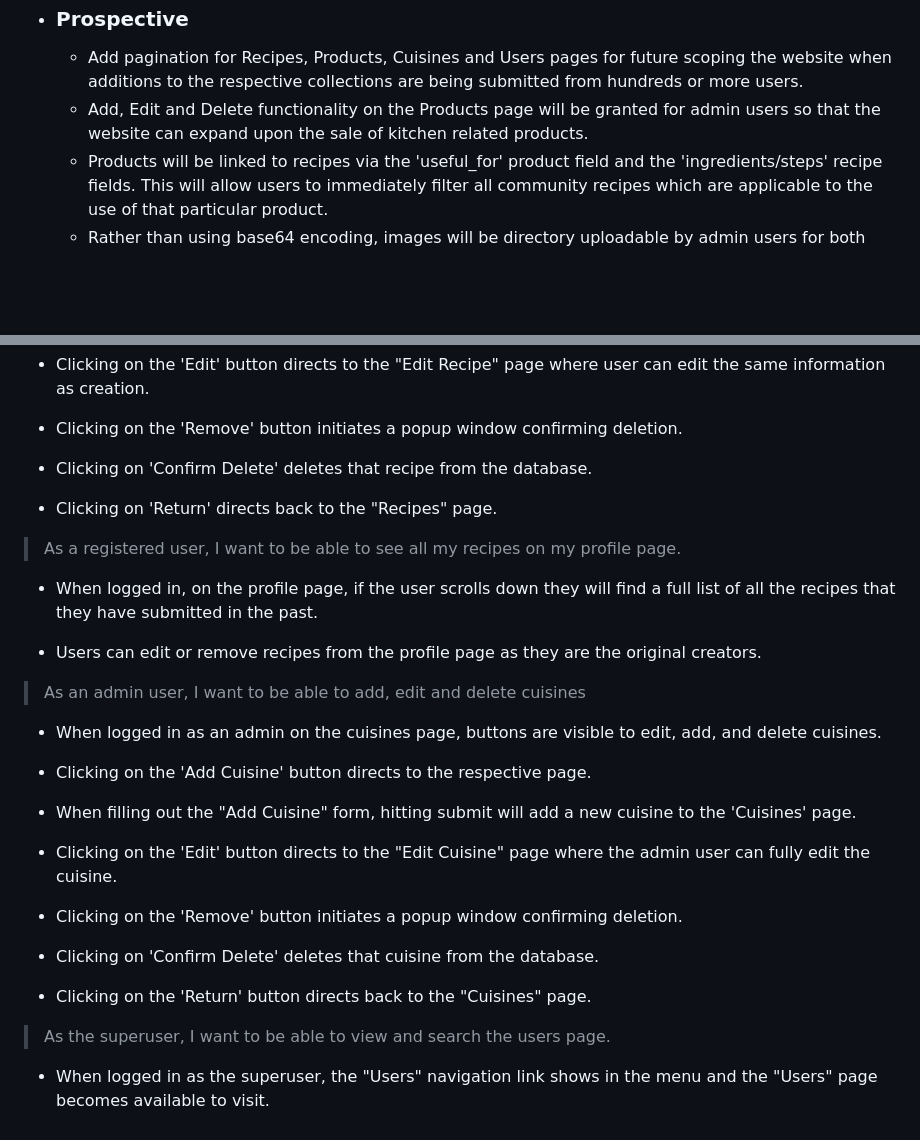
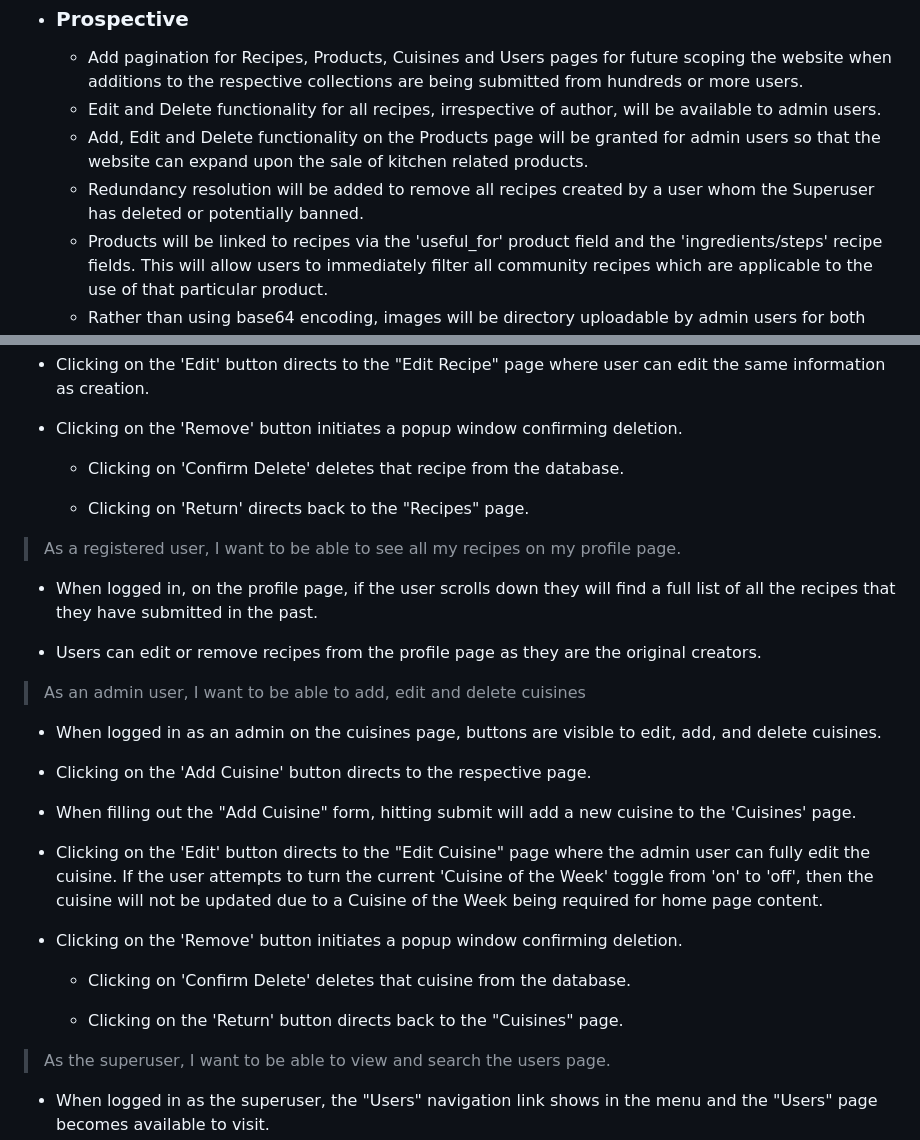
Before and after one commit to ollylomax/Kitchen-Craft---Backend-Development-Milestone-Project, a Markdown page: README.md, 2 parts joined by grey strips. GitHub-like rendering; blank space fills up the shorter version.

```diff
--- a/README.md
+++ b/README.md
@@ -530,7 +530,9 @@ View the live project [here](https://kitchen-craft.herokuapp.com/).
 - ### Prospective
 
     - Add pagination for Recipes, Products, Cuisines and Users pages for future scoping the website when additions to the respective collections are being submitted from hundreds or more users.
+    - Edit and Delete functionality for all recipes, irrespective of author, will be available to admin users.
     - Add, Edit and Delete functionality on the Products page will be granted for admin users so that the website can expand upon the sale of kitchen related products.
+    - Redundancy resolution will be added to remove all recipes created by a user whom the Superuser has deleted or potentially banned.
     - Products will be linked to recipes via the 'useful_for' product field and the 'ingredients/steps' recipe fields. This will allow users to immediately filter all community recipes which are applicable to the use of that particular product.
     - Rather than using base64 encoding, images will be directory uploadable by admin users for both Products and Cuisines.
     - Contact Us page will be created as well as shop background information.
@@ -813,9 +815,9 @@ When filling out the "Add Recipe" form, hitting submit will add a new recipe to
 
  - Clicking on the 'Remove' button initiates a popup window confirming deletion.
 
- - Clicking on 'Confirm Delete' deletes that recipe from the database.
+    - Clicking on 'Confirm Delete' deletes that recipe from the database.
 
- - Clicking on 'Return' directs back to the "Recipes" page.
+    - Clicking on 'Return' directs back to the "Recipes" page.
 
 > As a registered user, I want to be able to see all my recipes on my profile page.
 
@@ -831,13 +833,13 @@ When filling out the "Add Recipe" form, hitting submit will add a new recipe to
 
  - When filling out the "Add Cuisine" form, hitting submit will add a new cuisine to the 'Cuisines' page.
 
- - Clicking on the 'Edit' button directs to the "Edit Cuisine" page where the admin user can fully edit the cuisine.
+ - Clicking on the 'Edit' button directs to the "Edit Cuisine" page where the admin user can fully edit the cuisine. If the user attempts to turn the current 'Cuisine of the Week' toggle from 'on' to 'off', then the cuisine will not be updated due to a Cuisine of the Week being required for home page content.
 
  - Clicking on the 'Remove' button initiates a popup window confirming deletion.
 
- - Clicking on 'Confirm Delete' deletes that cuisine from the database.
+    - Clicking on 'Confirm Delete' deletes that cuisine from the database.
 
- - Clicking on the 'Return' button directs back to the "Cuisines" page.
+    - Clicking on the 'Return' button directs back to the "Cuisines" page.
 
 > As the superuser, I want to be able to view and search the users page.
 
```
Also changed, not shown: other parts of README.md (+28 -4 lines), docs/readmeimages/kitchencraft-testcases.png (added), 2 other files.
